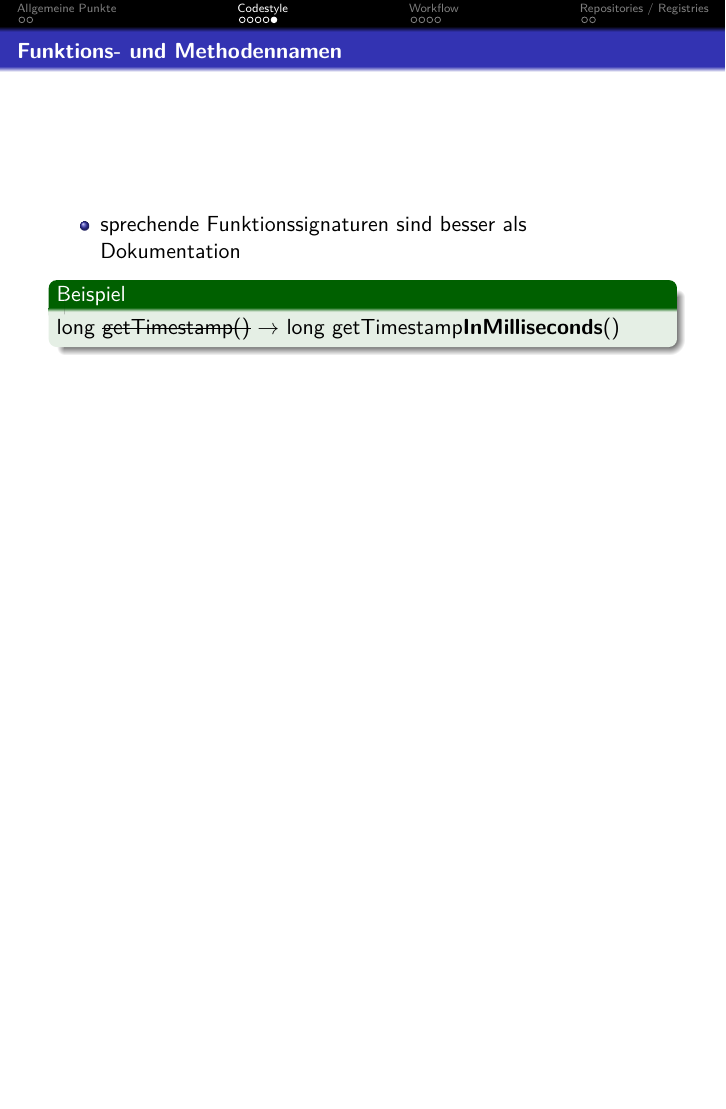
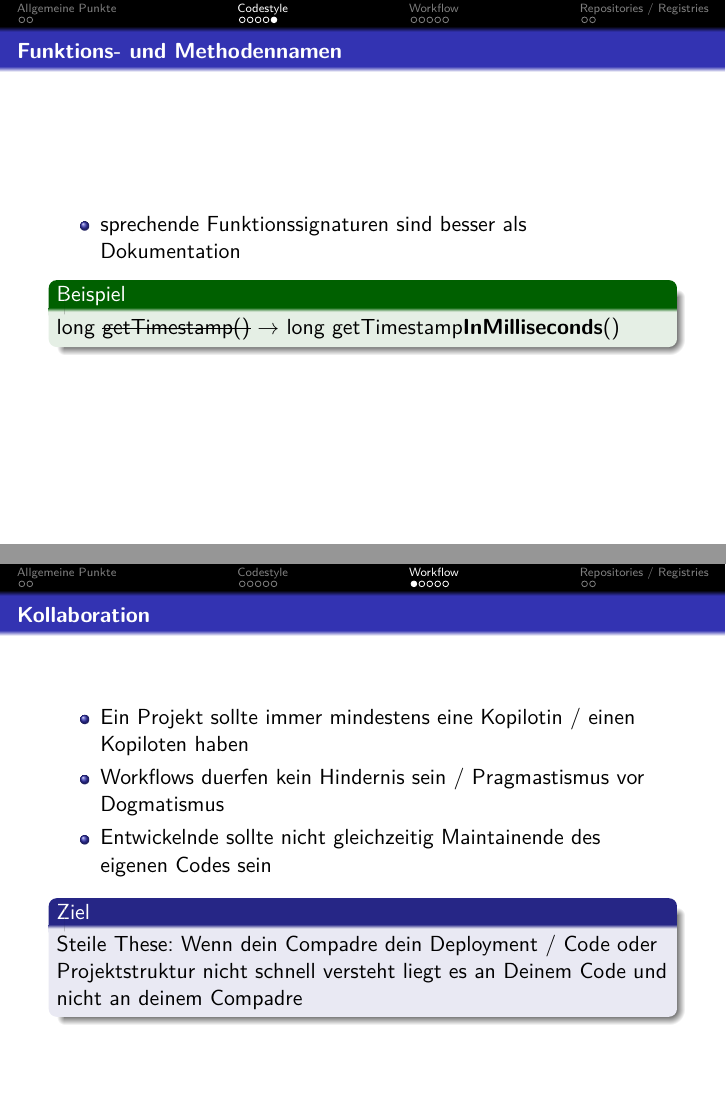
Before and after one commit to chrispeh966/hotsauce, LaTeX slides (clean_work.tex, which reads workflow.tex): page 9 of 15 before the commit and pages 9 and 10 of 16 after it, the two joined at a grey line, the shorter picture padded with empty space. Compiled offline with pdfLaTeX.

Commit message:
new slides and gitignore

```diff
--- a/workflow.tex
+++ b/workflow.tex
@@ -1,4 +1,15 @@
 \section{Workflow}
+\begin{frame}
+    \frametitle{Kollaboration}
+    \begin{itemize}
+        \item Ein Projekt sollte immer mindestens eine Kopilotin / einen Kopiloten haben
+        \item Workflows duerfen kein Hindernis sein / Pragmastismus vor Dogmatismus
+        \item Entwickelnde sollte nicht gleichzeitig Maintainende des eigenen Codes sein
+    \end{itemize}
+    \begin{block}{Ziel}
+        Steile These: Wenn dein Compadre dein Deployment / Code oder Projektstruktur nicht schnell versteht liegt es an Deinem Code und nicht an deinem Compadre
+    \end{block}
+\end{frame}
 \begin{frame}
     \frametitle{Branches}
     \begin{itemize}
```
Also changed, not shown: clean_work.pdf, modulstruktur.tex (deleted), 1 other file.
